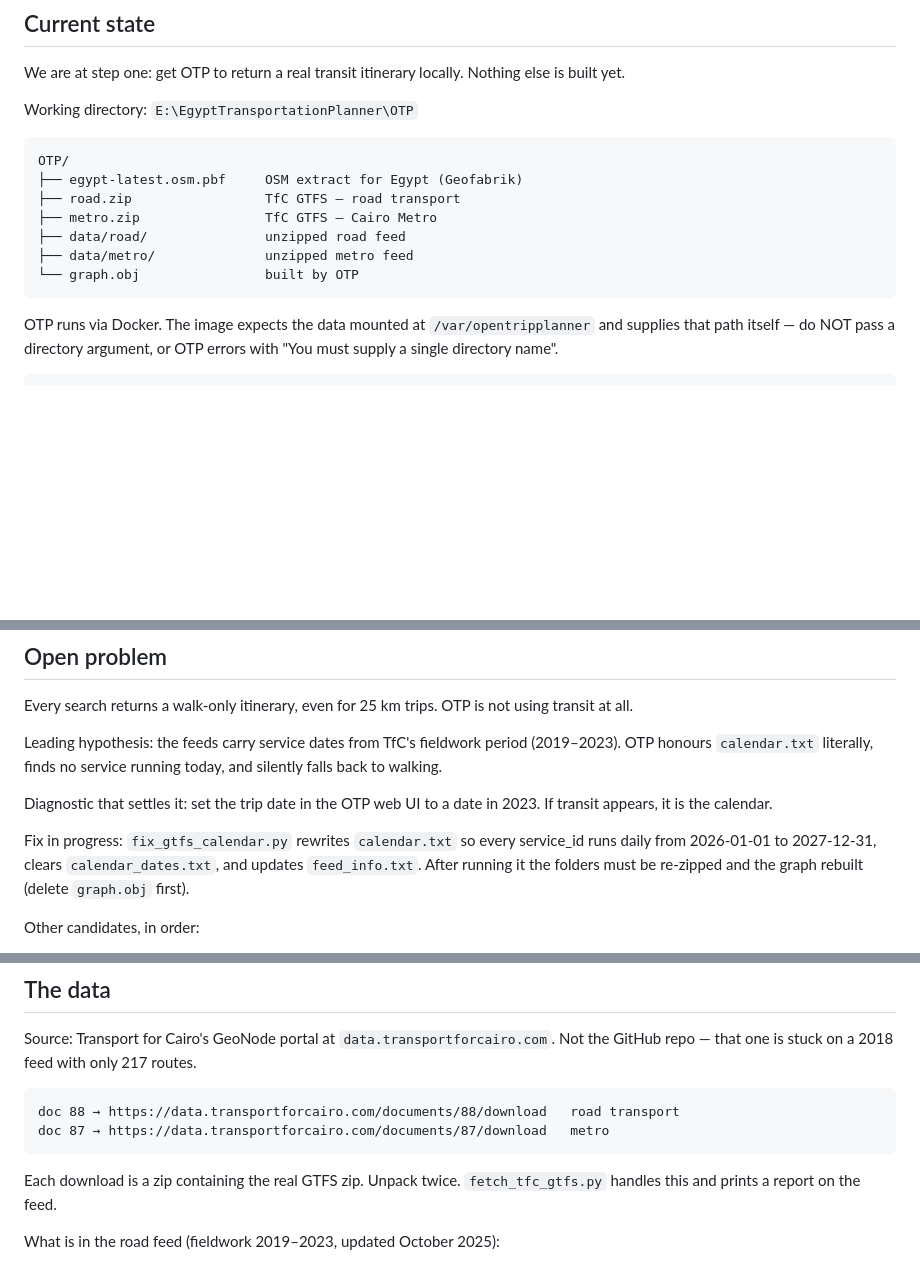
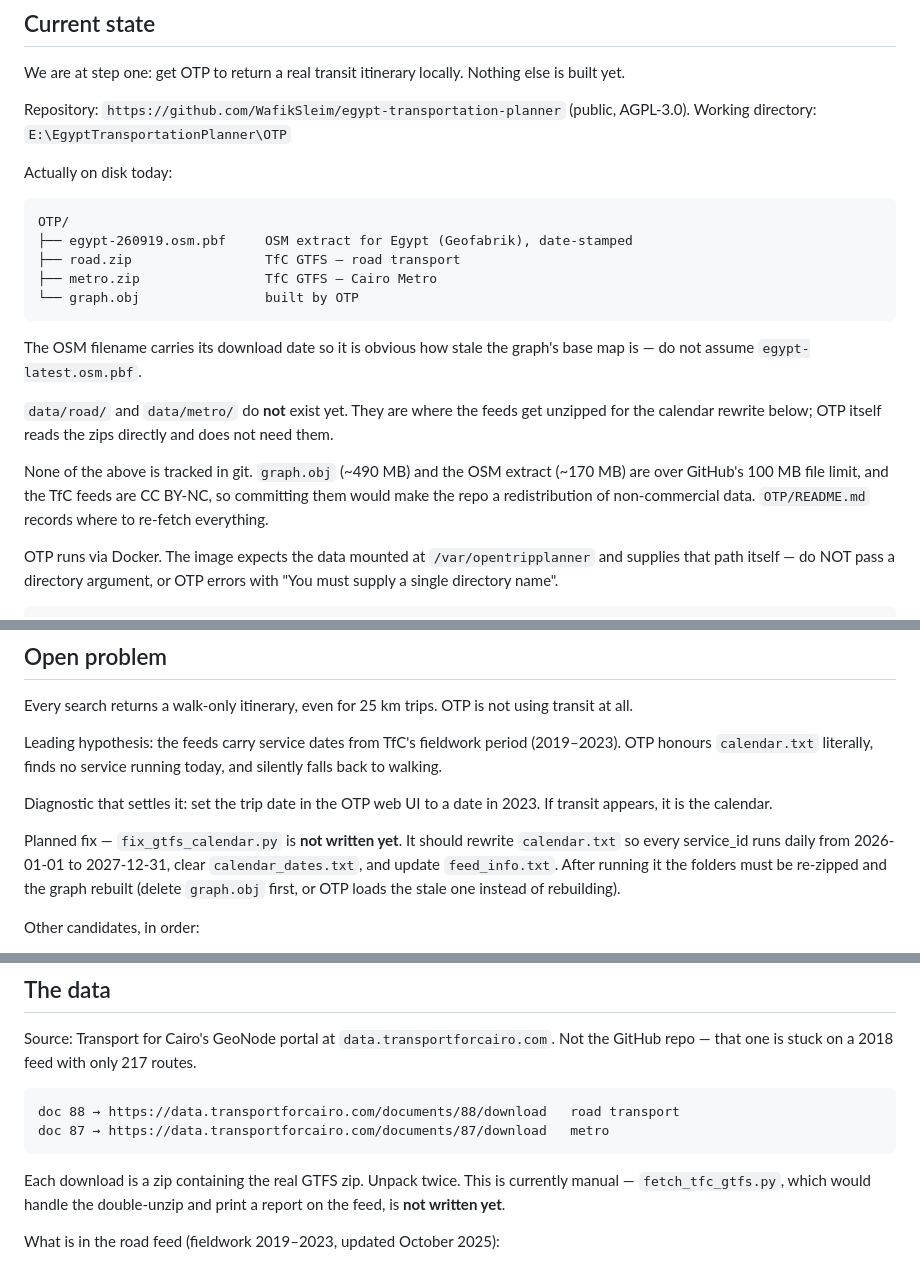
Before and after one commit to WafikSleim/egypt-transportation-planner, a Markdown page: CLAUDE.md, 3 parts joined by grey strips. Rendered like a GitHub page; blank space fills up the shorter version.

Commit message:
Correct CLAUDE.md against what is actually on disk
CLAUDE.md is public now and disagreed with both the README and the
filesystem in three places:

- the OSM extract is egypt-260919.osm.pbf, not egypt-latest.osm.pbf. The
  filename is date-stamped on purpose so the age of the graph's base map is
  visible; noted so it does not get "corrected" back.
- data/road/ and data/metro/ were listed as if they existed. They do not.
  They are where the feeds get unzipped for the calendar rewrite, and OTP
  reads the zips directly without them.
- fix_gtfs_calendar.py was described as a fix in progress and
  fetch_tfc_gtfs.py as something that handles the download. Neither file
  has been written. Both are now marked as planned, with the double-unzip
  called out as manual for the moment.

Also records the repository URL and why the OTP directory is untracked, so
the next person to read this does not go looking for the data in git.

Co-Authored-By: Claude Opus 5 <noreply@anthropic.com>

````diff
--- a/CLAUDE.md
+++ b/CLAUDE.md
@@ -24,17 +24,30 @@ Target stack:
 We are at step one: get OTP to return a real transit itinerary locally.
 Nothing else is built yet.
 
-Working directory: `E:\EgyptTransportationPlanner\OTP`
+Repository: `https://github.com/WafikSleim/egypt-transportation-planner`
+(public, AGPL-3.0). Working directory: `E:\EgyptTransportationPlanner\OTP`
+
+Actually on disk today:
 
 ```
 OTP/
-├── egypt-latest.osm.pbf     OSM extract for Egypt (Geofabrik)
+├── egypt-260919.osm.pbf     OSM extract for Egypt (Geofabrik), date-stamped
 ├── road.zip                 TfC GTFS — road transport
 ├── metro.zip                TfC GTFS — Cairo Metro
-├── data/road/               unzipped road feed
-├── data/metro/              unzipped metro feed
 └── graph.obj                built by OTP
 ```
+
+The OSM filename carries its download date so it is obvious how stale the
+graph's base map is — do not assume `egypt-latest.osm.pbf`.
+
+`data/road/` and `data/metro/` do **not** exist yet. They are where the feeds
+get unzipped for the calendar rewrite below; OTP itself reads the zips
+directly and does not need them.
+
+None of the above is tracked in git. `graph.obj` (~490 MB) and the OSM extract
+(~170 MB) are over GitHub's 100 MB file limit, and the TfC feeds are CC BY-NC,
+so committing them would make the repo a redistribution of non-commercial data.
+`OTP/README.md` records where to re-fetch everything.
 
 OTP runs via Docker. The image expects the data mounted at
 `/var/opentripplanner` and supplies that path itself — do NOT pass a directory
@@ -63,10 +76,11 @@ today, and silently falls back to walking.
 Diagnostic that settles it: set the trip date in the OTP web UI to a date in
 2023. If transit appears, it is the calendar.
 
-Fix in progress: `fix_gtfs_calendar.py` rewrites `calendar.txt` so every
-service_id runs daily from 2026-01-01 to 2027-12-31, clears
-`calendar_dates.txt`, and updates `feed_info.txt`. After running it the folders
-must be re-zipped and the graph rebuilt (delete `graph.obj` first).
+Planned fix — `fix_gtfs_calendar.py` is **not written yet**. It should rewrite
+`calendar.txt` so every service_id runs daily from 2026-01-01 to 2027-12-31,
+clear `calendar_dates.txt`, and update `feed_info.txt`. After running it the
+folders must be re-zipped and the graph rebuilt (delete `graph.obj` first, or
+OTP loads the stale one instead of rebuilding).
 
 Other candidates, in order:
 
@@ -88,8 +102,9 @@ doc 88 → https://data.transportforcairo.com/documents/88/download   road trans
 doc 87 → https://data.transportforcairo.com/documents/87/download   metro
 ```
 
-Each download is a zip containing the real GTFS zip. Unpack twice.
-`fetch_tfc_gtfs.py` handles this and prints a report on the feed.
+Each download is a zip containing the real GTFS zip. Unpack twice. This is
+currently manual — `fetch_tfc_gtfs.py`, which would handle the double-unzip and
+print a report on the feed, is **not written yet**.
 
 What is in the road feed (fieldwork 2019–2023, updated October 2025):
 
````
